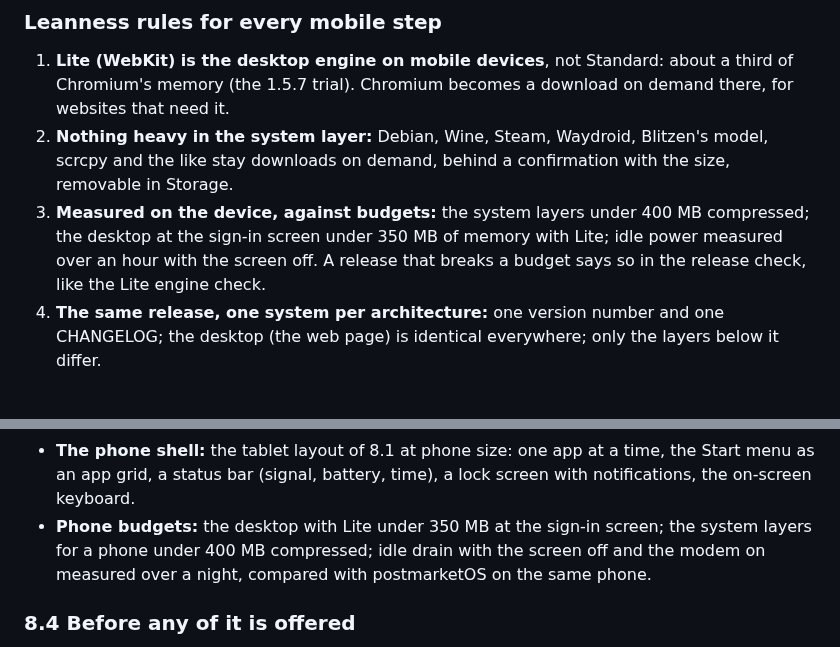
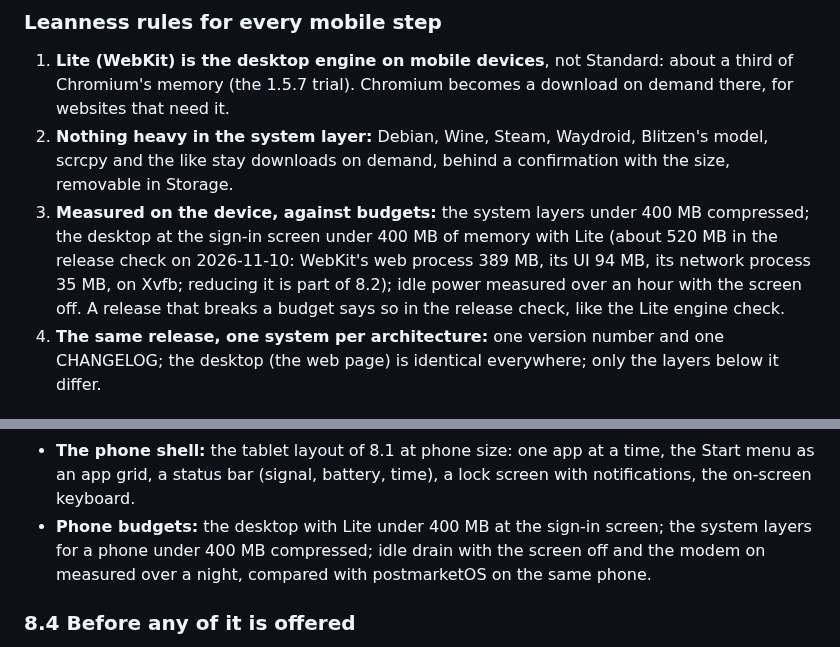
Before and after one commit to merciless146/RudolfOS, a Markdown page: docs/plan-1.5.8.md, 2 parts joined by grey strips. Rendered like a GitHub page.

Commit message:
plan-1.5.8: the Lite memory budget from the measured 520 MB
Co-Authored-By: Claude Opus 5.5 <noreply@anthropic.com>
Claude-Session: https://claude.ai/code/session_016JGZpYiSFAPAehDeS6TuoC

```diff
--- a/docs/plan-1.5.8.md
+++ b/docs/plan-1.5.8.md
@@ -222,7 +222,8 @@ The aim: Rudolf OS on handhelds, tablets and, within the next few versions, phon
 2. **Nothing heavy in the system layer:** Debian, Wine, Steam, Waydroid, Blitzen's model, scrcpy and the like stay
    downloads on demand, behind a confirmation with the size, removable in Storage.
 3. **Measured on the device, against budgets:** the system layers under 400 MB compressed; the desktop at the sign-in
-   screen under 350 MB of memory with Lite; idle power measured over an hour with the screen off. A release that
+   screen under 400 MB of memory with Lite (about 520 MB in the release check on 2026-11-10: WebKit's web process
+   389 MB, its UI 94 MB, its network process 35 MB, on Xvfb; reducing it is part of 8.2); idle power measured over an hour with the screen off. A release that
    breaks a budget says so in the release check, like the Lite engine check.
 4. **The same release, one system per architecture:** one version number and one CHANGELOG; the desktop (the web page)
    is identical everywhere; only the layers below it differ.
@@ -284,7 +285,7 @@ The aim: Rudolf OS on handhelds, tablets and, within the next few versions, phon
   the phone's port).
 - **The phone shell:** the tablet layout of 8.1 at phone size: one app at a time, the Start menu as an app grid, a
   status bar (signal, battery, time), a lock screen with notifications, the on-screen keyboard.
-- **Phone budgets:** the desktop with Lite under 350 MB at the sign-in screen; the system layers for a phone under 400 MB
+- **Phone budgets:** the desktop with Lite under 400 MB at the sign-in screen; the system layers for a phone under 400 MB
   compressed; idle drain with the screen off and the modem on measured over a night, compared with postmarketOS on the
   same phone.
 
```
